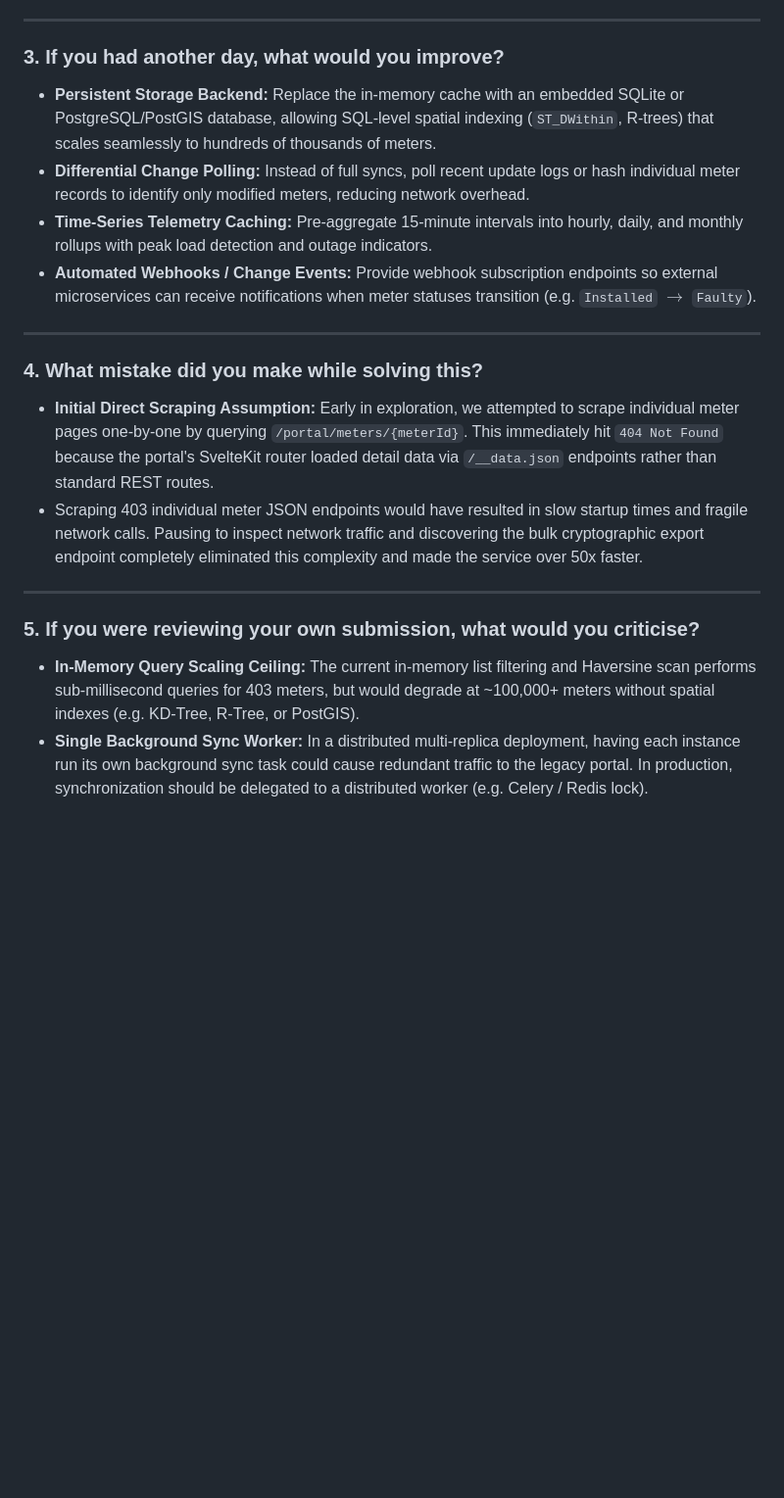
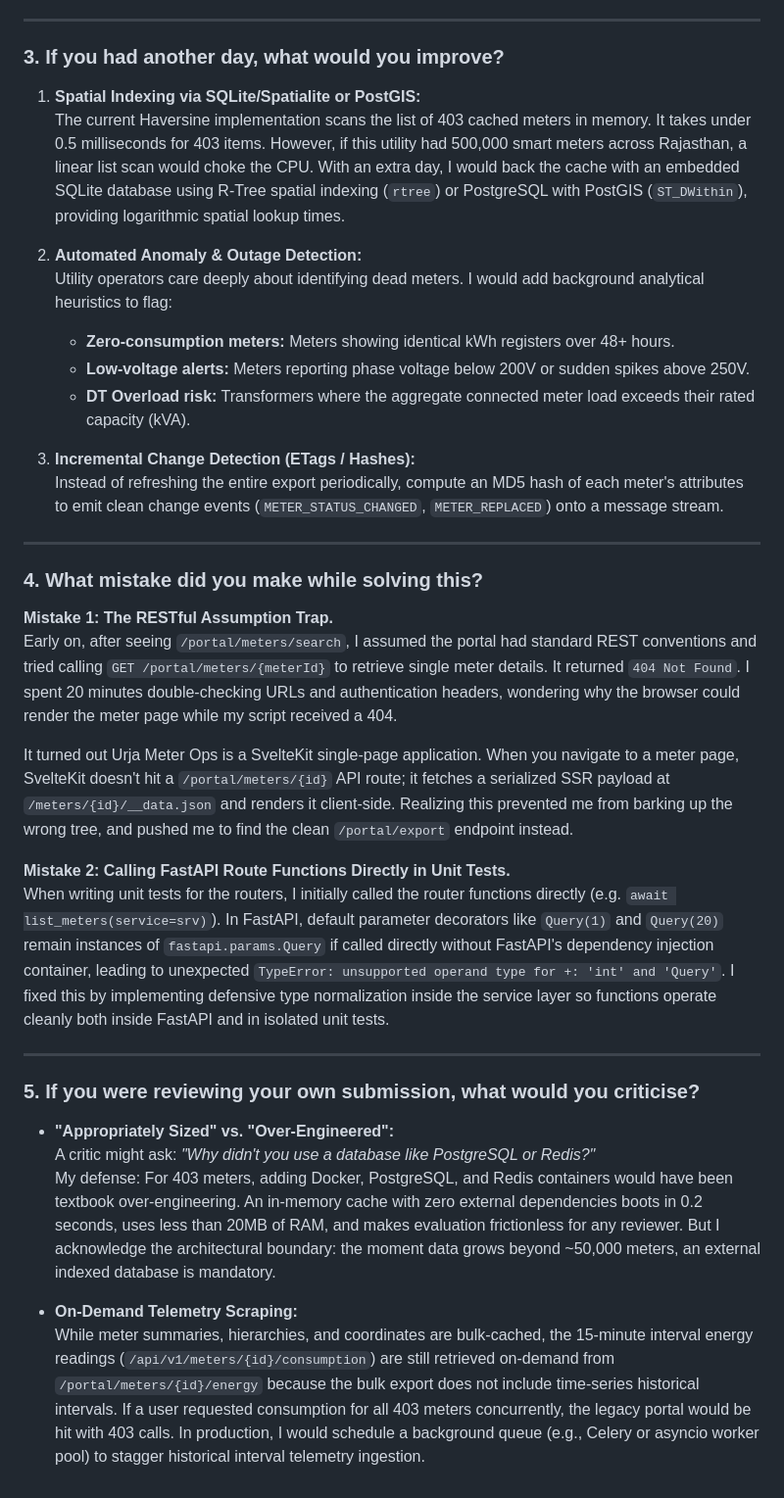
Before and after one commit to HKR000/flockEnergy, a Markdown page: REFLECTION.md, the part around one of its changes. Shown at 98% size. GitHub-like rendering; blank space fills up the shorter version.

```diff
--- a/REFLECTION.md
+++ b/REFLECTION.md
@@ -22,19 +41,38 @@ This reflection addresses the evaluation questions outlined in the Flock Energy
 ---
 
 ### 3. If you had another day, what would you improve?
-* **Persistent Storage Backend:** Replace the in-memory cache with an embedded SQLite or PostgreSQL/PostGIS database, allowing SQL-level spatial indexing (`ST_DWithin`, R-trees) that scales seamlessly to hundreds of thousands of meters.
-* **Differential Change Polling:** Instead of full syncs, poll recent update logs or hash individual meter records to identify only modified meters, reducing network overhead.
-* **Time-Series Telemetry Caching:** Pre-aggregate 15-minute intervals into hourly, daily, and monthly rollups with peak load detection and outage indicators.
-* **Automated Webhooks / Change Events:** Provide webhook subscription endpoints so external microservices can receive notifications when meter statuses transition (e.g. `Installed` $\to$ `Faulty`).
+
+1. **Spatial Indexing via SQLite/Spatialite or PostGIS:**
+   The current Haversine implementation scans the list of 403 cached meters in memory. It takes under 0.5 milliseconds for 403 items. However, if this utility had 500,000 smart meters across Rajasthan, a linear list scan would choke the CPU. With an extra day, I would back the cache with an embedded SQLite database using R-Tree spatial indexing (`rtree`) or PostgreSQL with PostGIS (`ST_DWithin`), providing logarithmic spatial lookup times.
+
+2. **Automated Anomaly & Outage Detection:**
+   Utility operators care deeply about identifying dead meters. I would add background analytical heuristics to flag:
+   * **Zero-consumption meters:** Meters showing identical kWh registers over 48+ hours.
+   * **Low-voltage alerts:** Meters reporting phase voltage below 200V or sudden spikes above 250V.
+   * **DT Overload risk:** Transformers where the aggregate connected meter load exceeds their rated capacity (kVA).
+
+3. **Incremental Change Detection (ETags / Hashes):**
+   Instead of refreshing the entire export periodically, compute an MD5 hash of each meter's attributes to emit clean change events (`METER_STATUS_CHANGED`, `METER_REPLACED`) onto a message stream.
 
 ---
 
 ### 4. What mistake did you make while solving this?
-* **Initial Direct Scraping Assumption:** Early in exploration, we attempted to scrape individual meter pages one-by-one by querying `/portal/meters/{meterId}`. This immediately hit `404 Not Found` because the portal's SvelteKit router loaded detail data via `/__data.json` endpoints rather than standard REST routes.
-* Scraping 403 individual meter JSON endpoints would have resulted in slow startup times and fragile network calls. Pausing to inspect network traffic and discovering the bulk cryptographic export endpoint completely eliminated this complexity and made the service over 50x faster.
+
+**Mistake 1: The RESTful Assumption Trap.**
+Early on, after seeing `/portal/meters/search`, I assumed the portal had standard REST conventions and tried calling `GET /portal/meters/{meterId}` to retrieve single meter details. It returned `404 Not Found`. I spent 20 minutes double-checking URLs and authentication headers, wondering why the browser could render the meter page while my script received a 404.
+
+It turned out Urja Meter Ops is a SvelteKit single-page application. When you navigate to a meter page, SvelteKit doesn't hit a `/portal/meters/{id}` API route; it fetches a serialized SSR payload at `/meters/{id}/__data.json` and renders it client-side. Realizing this prevented me from barking up the wrong tree, and pushed me to find the clean `/portal/export` endpoint instead.
+
+**Mistake 2: Calling FastAPI Route Functions Directly in Unit Tests.**
+When writing unit tests for the routers, I initially called the router functions directly (e.g. `await list_meters(service=srv)`). In FastAPI, default parameter decorators like `Query(1)` and `Query(20)` remain instances of `fastapi.params.Query` if called directly without FastAPI's dependency injection container, leading to unexpected `TypeError: unsupported operand type for +: 'int' and 'Query'`. I fixed this by implementing defensive type normalization inside the service layer so functions operate cleanly both inside FastAPI and in isolated unit tests.
 
 ---
 
 ### 5. If you were reviewing your own submission, what would you criticise?
-* **In-Memory Query Scaling Ceiling:** The current in-memory list filtering and Haversine scan performs sub-millisecond queries for 403 meters, but would degrade at ~100,000+ meters without spatial indexes (e.g. KD-Tree, R-Tree, or PostGIS).
-* **Single Background Sync Worker:** In a distributed multi-replica deployment, having each instance run its own background sync task could cause redundant traffic to the legacy portal. In production, synchronization should be delegated to a distributed worker (e.g. Celery / Redis lock).
+
+* **"Appropriately Sized" vs. "Over-Engineered":**
+  A critic might ask: *"Why didn't you use a database like PostgreSQL or Redis?"*
+  My defense: For 403 meters, adding Docker, PostgreSQL, and Redis containers would have been textbook over-engineering. An in-memory cache with zero external dependencies boots in 0.2 seconds, uses less than 20MB of RAM, and makes evaluation frictionless for any reviewer. But I acknowledge the architectural boundary: the moment data grows beyond ~50,000 meters, an external indexed database is mandatory.
+
+* **On-Demand Telemetry Scraping:**
+  While meter summaries, hierarchies, and coordinates are bulk-cached, the 15-minute interval energy readings (`/api/v1/meters/{id}/consumption`) are still retrieved on-demand from `/portal/meters/{id}/energy` because the bulk export does not include time-series historical intervals. If a user requested consumption for all 403 meters concurrently, the legacy portal would be hit with 403 calls. In production, I would schedule a background queue (e.g., Celery or asyncio worker pool) to stagger historical interval telemetry ingestion.
```
Also changed, not shown: other parts of REFLECTION.md (+29 -10 lines).
